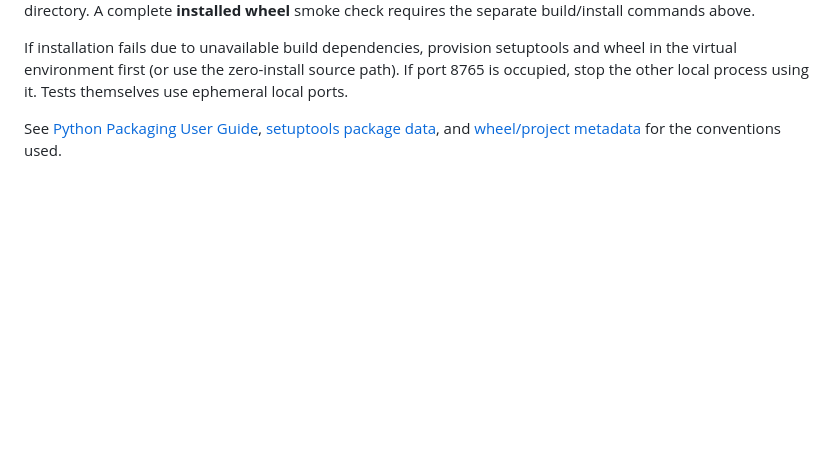
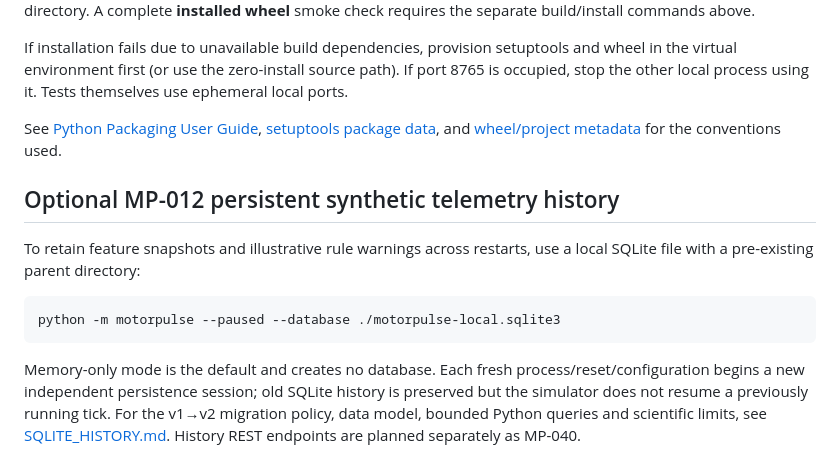
Before and after one commit to yousseffaouzi/MotorPulse-AI, a Markdown page: docs/INSTALL.md, the part around the change. Rendered like a GitHub page; blank space fills up the shorter version.

Commit message:
docs(mp-012): add SQLite flag and restart semantics to install guide

````diff
--- a/docs/INSTALL.md
+++ b/docs/INSTALL.md
@@ -69,3 +69,13 @@ The packaging checks read build metadata, verify that the dashboard exists as a
 If installation fails due to unavailable build dependencies, provision setuptools and wheel in the virtual environment first (or use the zero-install source path). If port 8765 is occupied, stop the other local process using it. Tests themselves use ephemeral local ports.
 
 See [Python Packaging User Guide](https://packaging.python.org/en/latest/tutorials/packaging-projects/), [setuptools package data](https://setuptools.pypa.io/en/stable/userguide/datafiles.html), and [wheel/project metadata](https://packaging.python.org/en/latest/specifications/pyproject-toml/) for the conventions used.
+
+## Optional MP-012 persistent synthetic telemetry history
+
+To retain feature snapshots and illustrative rule warnings across restarts, use a local SQLite file with a pre-existing parent directory:
+
+```bash
+python -m motorpulse --paused --database ./motorpulse-local.sqlite3
+```
+
+Memory-only mode is the default and creates no database. Each fresh process/reset/configuration begins a new independent persistence session; old SQLite history is preserved but the simulator does not resume a previously running tick. For the v1→v2 migration policy, data model, bounded Python queries and scientific limits, see [SQLITE_HISTORY.md](SQLITE_HISTORY.md). History REST endpoints are planned separately as MP-040.
````
